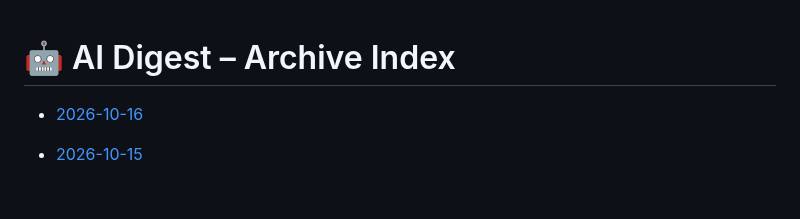
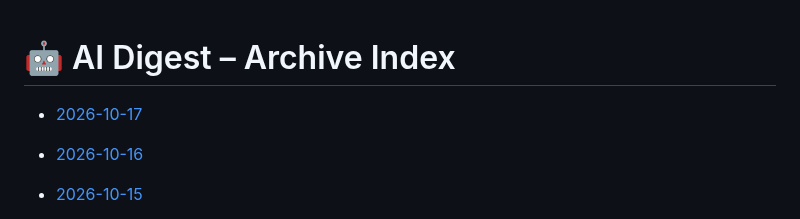
Before and after one commit to zeshengzong/aidigest, a Markdown page: DIGEST.md, the part around the change. GitHub-like rendering; blank space fills up the shorter version.

Commit message:
📰 AI Digest for 2026-10-17

```diff
--- a/DIGEST.md
+++ b/DIGEST.md
@@ -1,4 +1,6 @@
 # 🤖 AI Digest – Archive Index
+
+- [2026-10-17](archives/2026-10-17.md)
 
 - [2026-10-16](archives/2026-10-16.md)
 
```
Also changed, not shown: archives/2026-10-17.md (added, +106 -0 lines).
